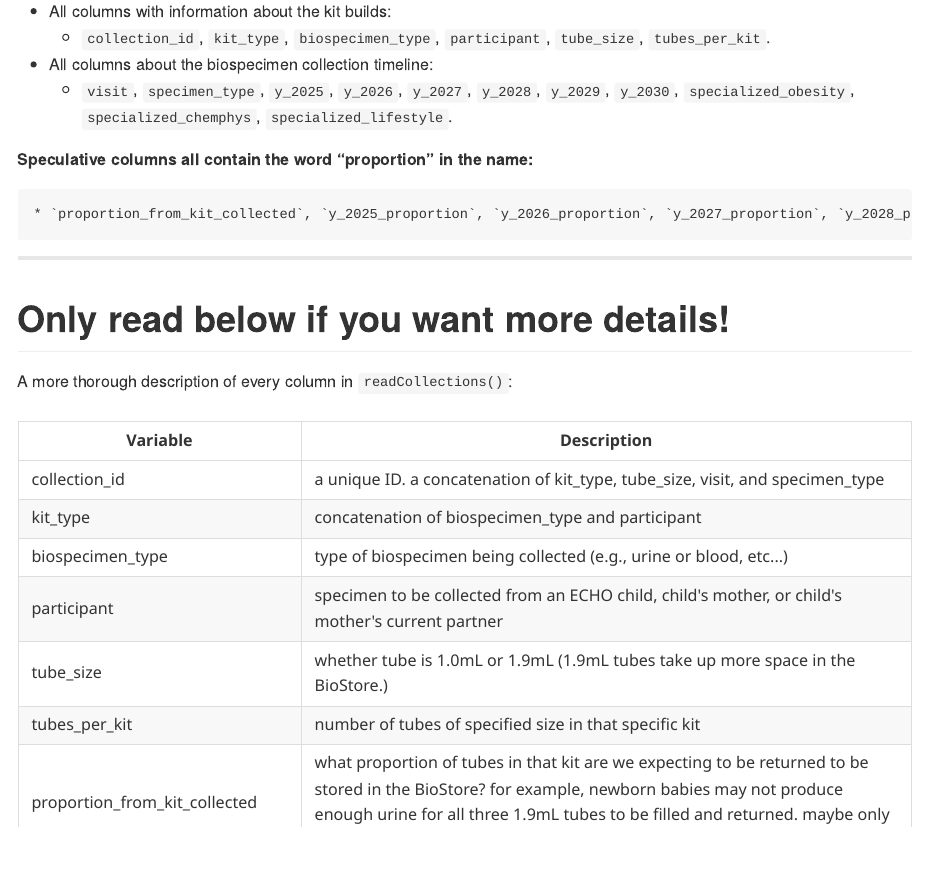
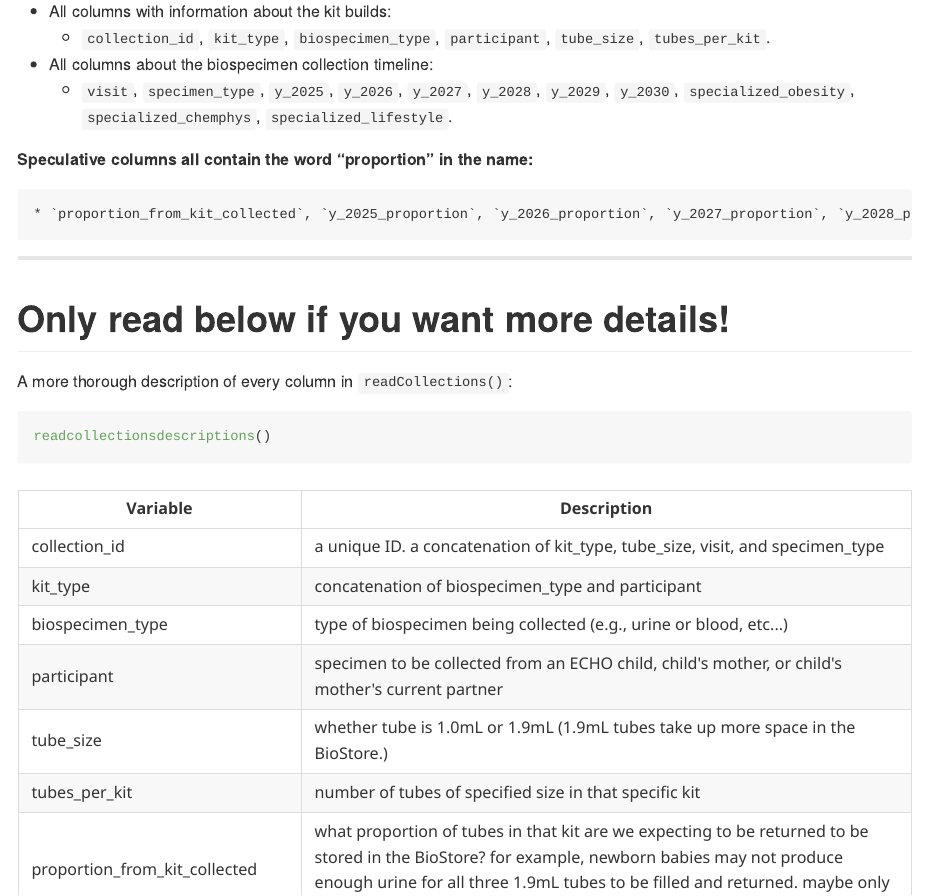
Before and after one commit to mshilts1/biostoreCapacity, an R Markdown document (README.Rmd): the page in a window 1100 px wide, from 4830 px down. The pictures show the output file README.md that the author committed with the source, drawn offline in the style of GitHub; long lines of code are wrapped; badge pictures from the web are left out.

Commit message:
clean up

````diff
--- a/README.Rmd
+++ b/README.Rmd
@@ -195,7 +195,7 @@ ___
 
 A more thorough description of every column in `readCollections()`:
 
-```{r readcollection, echo = FALSE}
+```{r readcollection}
 readcollectionsdescriptions()
 ```
 
````
Also changed, not shown: README.md.
